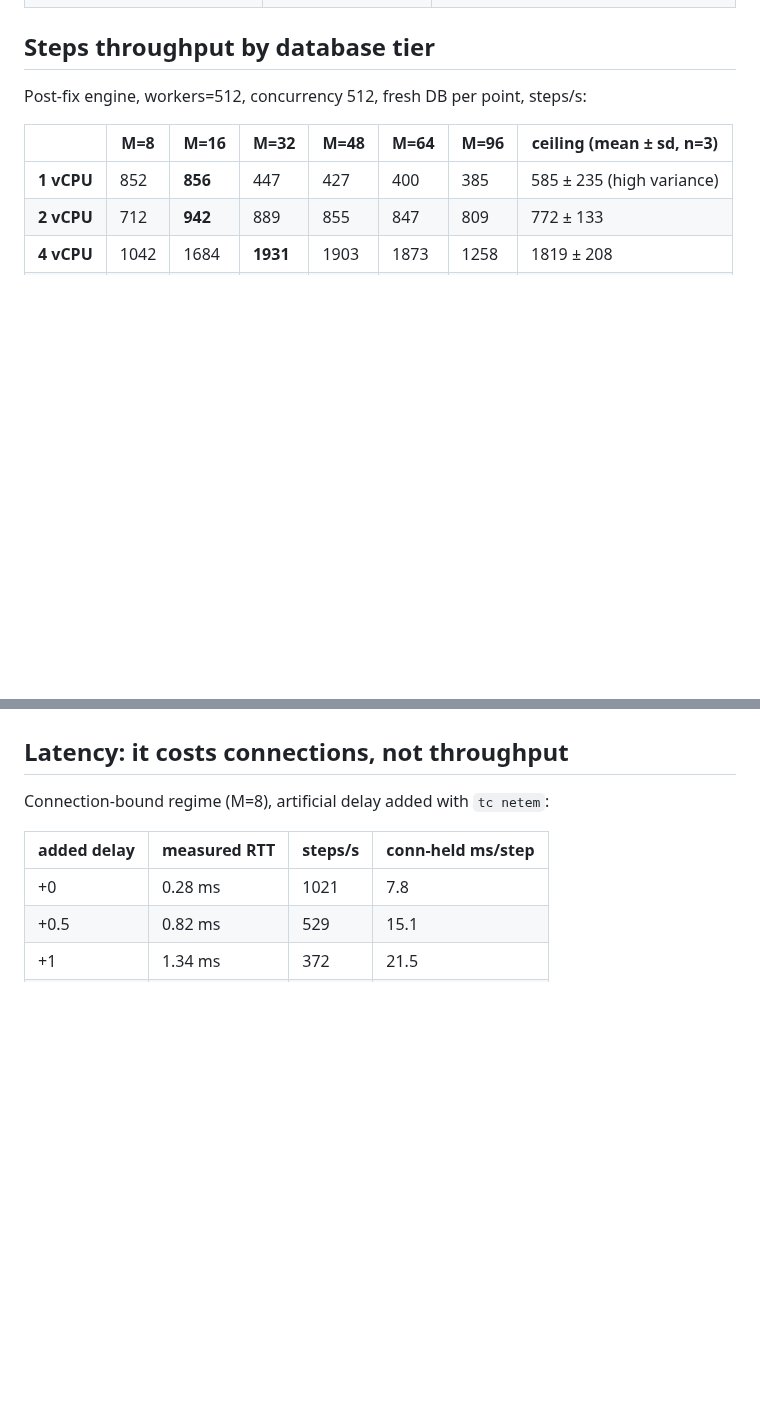
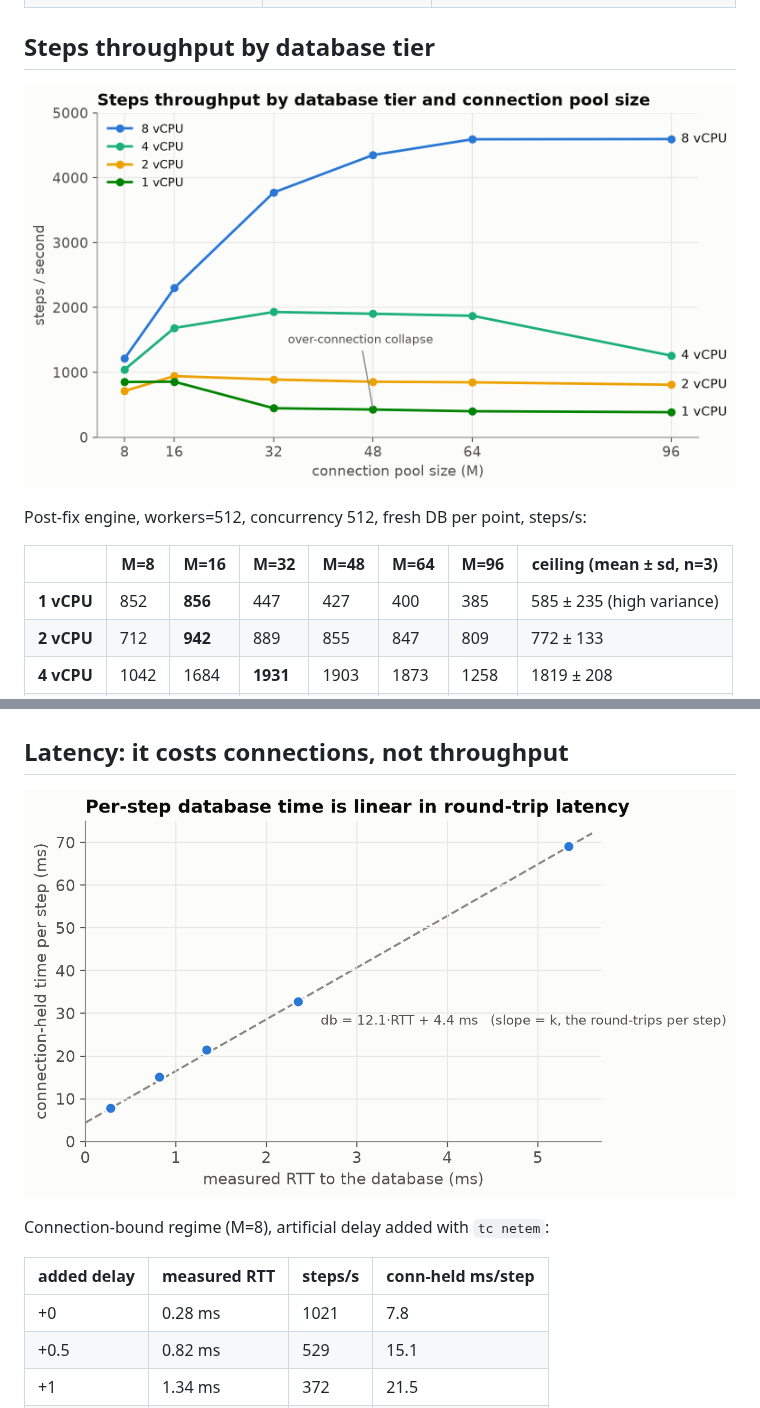
Before and after one commit to microbus-io/dwarf, a Markdown page: docs/benchmark-cloud.md, 2 parts joined by grey strips. Drawn GitHub-style; pictures changed too: docs/benchmark-cloud-latency.png (added), docs/benchmark-cloud-tiers.png (added); blank space fills up the shorter version.

```diff
--- a/docs/benchmark-cloud.md
+++ b/docs/benchmark-cloud.md
@@ -29,6 +29,8 @@ is `db = k·L + s`:
 
 ## Steps throughput by database tier
 
+![Steps throughput by database tier and connection pool size](benchmark-cloud-tiers.png)
+
 Post-fix engine, workers=512, concurrency 512, fresh DB per point, steps/s:
 
 | | M=8 | M=16 | M=32 | M=48 | M=64 | M=96 | ceiling (mean ± sd, n=3) |
@@ -53,6 +55,8 @@ Post-fix engine, workers=512, concurrency 512, fresh DB per point, steps/s:
 
 ## Latency: it costs connections, not throughput
 
+![Per-step database time vs round-trip latency](benchmark-cloud-latency.png)
+
 Connection-bound regime (M=8), artificial delay added with `tc netem`:
 
 | added delay | measured RTT | steps/s | conn-held ms/step |
```
Also changed, not shown: other parts of docs/benchmark-cloud.md (+4 -0 lines), docs/benchmark-cloud-scaleout.png (added), docs/benchmark-cloud-workers.png (added), 1 other file.
